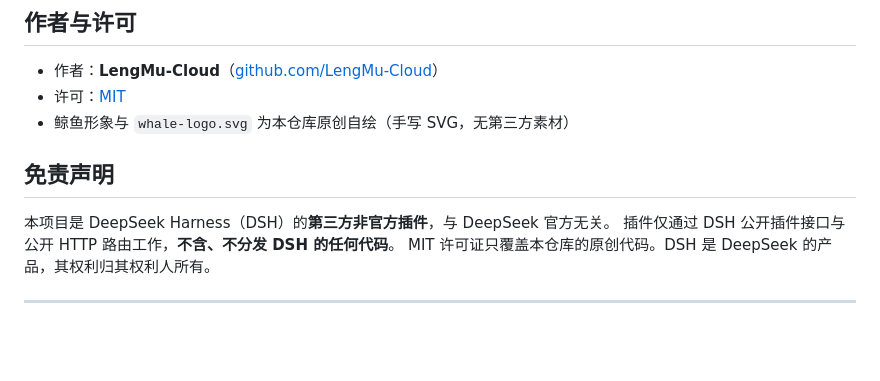
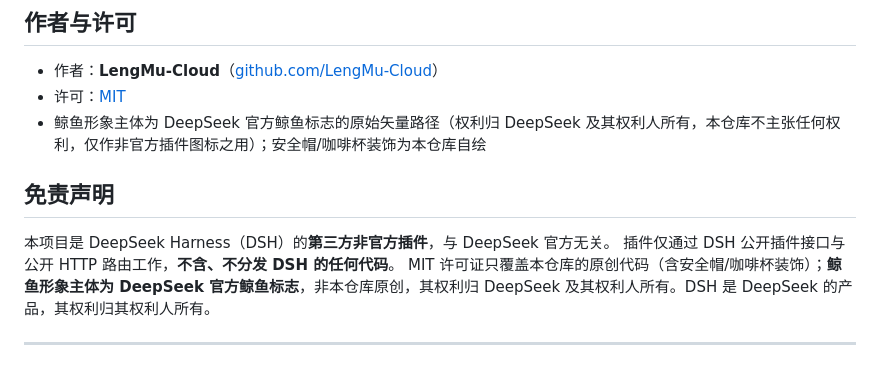
Before and after one commit to LengMu-Cloud/dsh-whale-assistant, a Markdown page: README.md, the part around the change. GitHub-like rendering; blank space fills up the shorter version.

Commit message:
fix(docs): whale mark attribution - body is the official DeepSeek mark, decorations self-drawn

```diff
--- a/README.md
+++ b/README.md
@@ -324,12 +324,12 @@ node scripts/run-e2e.js  # CDP 端到端四场景（调试口 9222 不可达时
 
 - 作者：**LengMu-Cloud**（[github.com/LengMu-Cloud](https://github.com/LengMu-Cloud)）
 - 许可：[MIT](LICENSE)
-- 鲸鱼形象与 `whale-logo.svg` 为本仓库原创自绘（手写 SVG，无第三方素材）
+- 鲸鱼形象主体为 DeepSeek 官方鲸鱼标志的原始矢量路径（权利归 DeepSeek 及其权利人所有，本仓库不主张任何权利，仅作非官方插件图标之用）；安全帽/咖啡杯装饰为本仓库自绘
 
 ## 免责声明
 
 本项目是 DeepSeek Harness（DSH）的**第三方非官方插件**，与 DeepSeek 官方无关。
 插件仅通过 DSH 公开插件接口与公开 HTTP 路由工作，**不含、不分发 DSH 的任何代码**。
-MIT 许可证只覆盖本仓库的原创代码。DSH 是 DeepSeek 的产品，其权利归其权利人所有。
+MIT 许可证只覆盖本仓库的原创代码（含安全帽/咖啡杯装饰）；**鲸鱼形象主体为 DeepSeek 官方鲸鱼标志**，非本仓库原创，其权利归 DeepSeek 及其权利人所有。DSH 是 DeepSeek 的产品，其权利归其权利人所有。
 
 ---
```
Also changed, not shown: CHANGELOG.md (+1 -1 lines).
